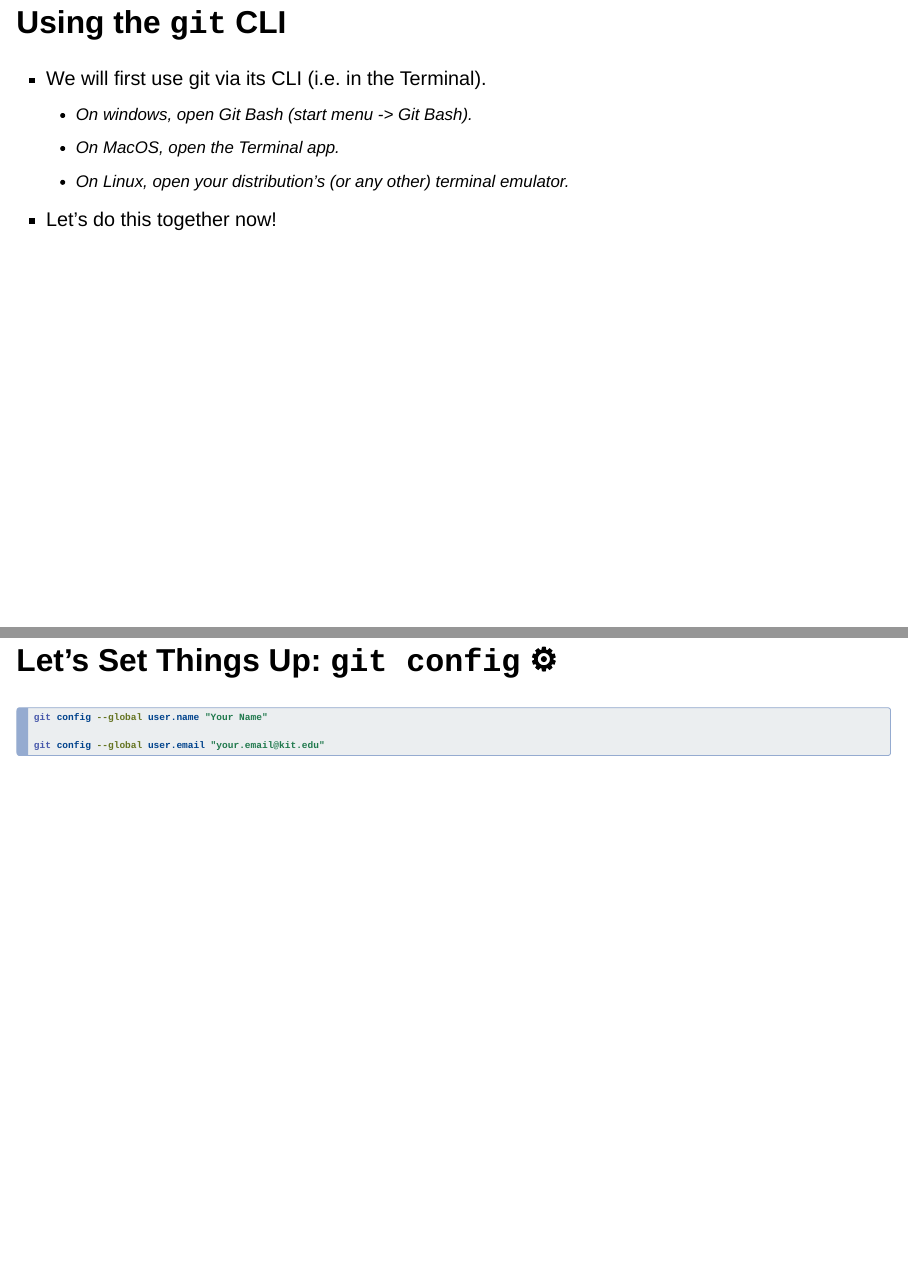
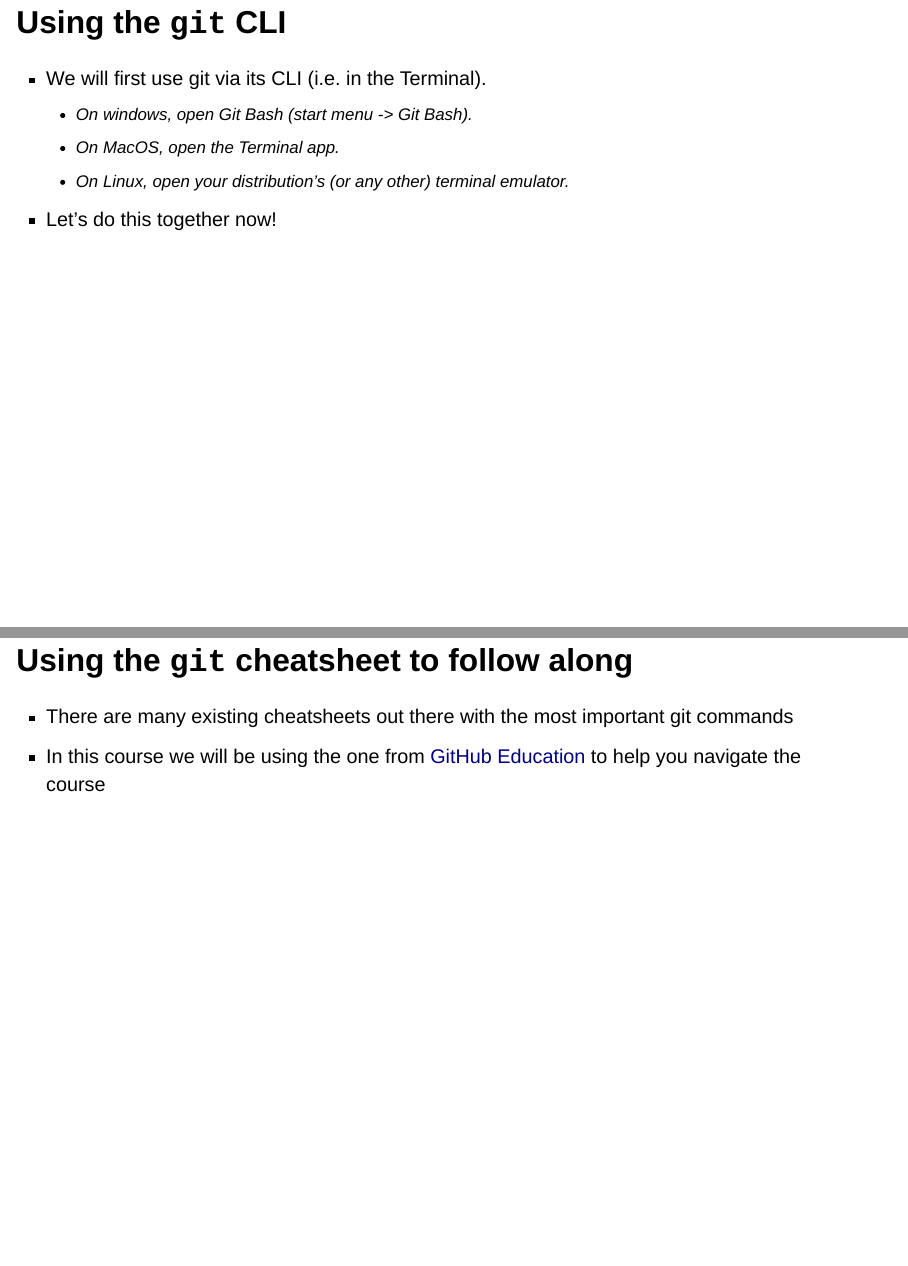
Before and after one commit to jansim/intro-to-git, a Quarto document (block-1.qmd): pages 19 and 20 of 34 before the commit and pages 19 and 20 of 35 after it, joined at a grey line. Rendered offline with R 4.5, knitr and Pandoc in place of Quarto, with nearby package versions; drawn as Slidy slides in place of the format the file asks for.

Commit message:
Add cheatsheet

````diff
--- a/block-1.qmd
+++ b/block-1.qmd
@@ -164,6 +164,11 @@ Quick Round of Introductions
   - On Linux, open your distribution’s (or any other) terminal emulator.
 - Let's do this together now!
 
+## Using the `git` cheatsheet to follow along
+
+- There are many existing cheatsheets out there with the most important git commands
+- In this course we will be using the one from [GitHub Education](resources/git-cheat-sheet-education.pdf) to help you navigate the course
+
 ## Let's Set Things Up: `git config` ⚙️
 
 ```bash
````
Also changed, not shown: resources/git-cheat-sheet-education.pdf (added).
